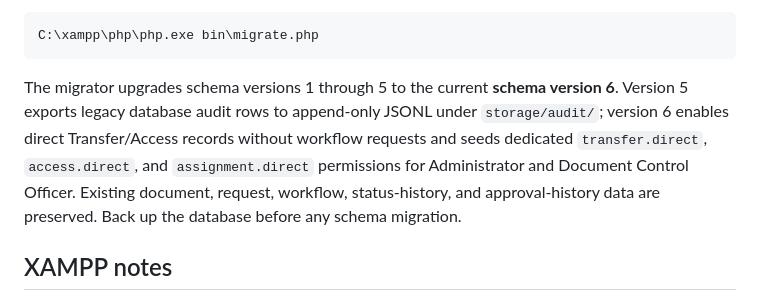
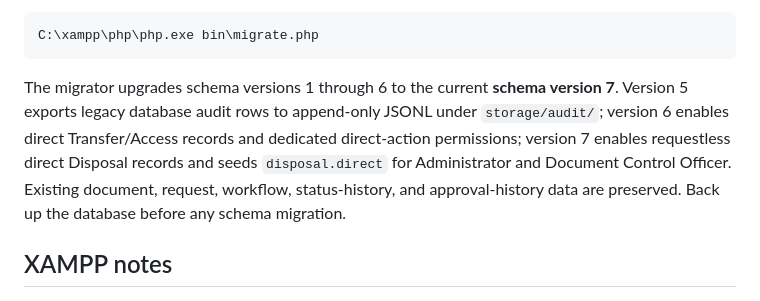
Before and after one commit to curib123/pk_document_tracking_system, a Markdown page: README.md, the part around the change. GitHub-like rendering.

Commit message:
Document schema v7 direct disposal

````diff
--- a/README.md
+++ b/README.md
@@ -63,7 +63,7 @@ If you already have an older PK DTS database, update the code first and run:
 C:\xampp\php\php.exe bin\migrate.php
 ```
 
-The migrator upgrades schema versions 1 through 5 to the current **schema version 6**. Version 5 exports legacy database audit rows to append-only JSONL under `storage/audit/`; version 6 enables direct Transfer/Access records without workflow requests and seeds dedicated `transfer.direct`, `access.direct`, and `assignment.direct` permissions for Administrator and Document Control Officer. Existing document, request, workflow, status-history, and approval-history data are preserved. Back up the database before any schema migration.
+The migrator upgrades schema versions 1 through 6 to the current **schema version 7**. Version 5 exports legacy database audit rows to append-only JSONL under `storage/audit/`; version 6 enables direct Transfer/Access records and dedicated direct-action permissions; version 7 enables requestless direct Disposal records and seeds `disposal.direct` for Administrator and Document Control Officer. Existing document, request, workflow, status-history, and approval-history data are preserved. Back up the database before any schema migration.
 
 ## XAMPP notes
 
````
